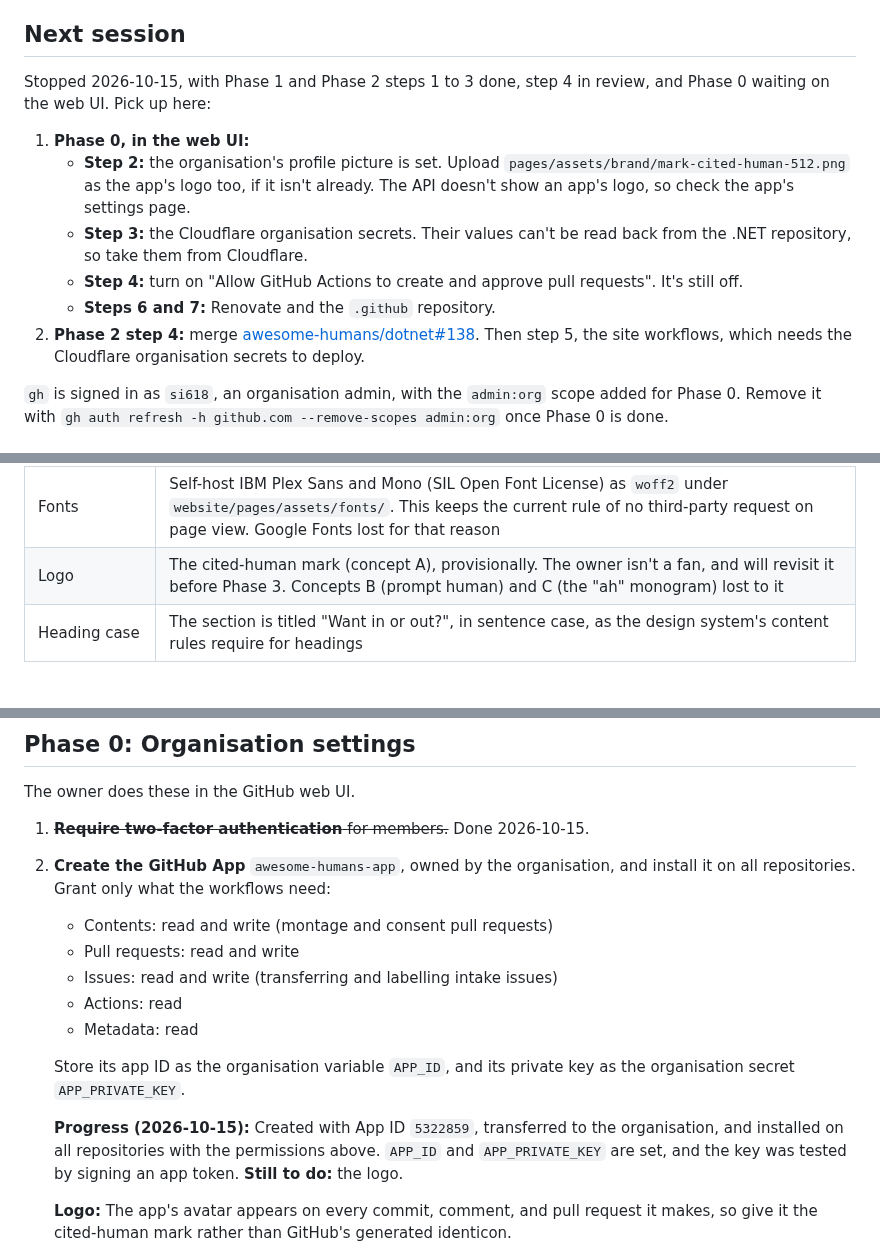
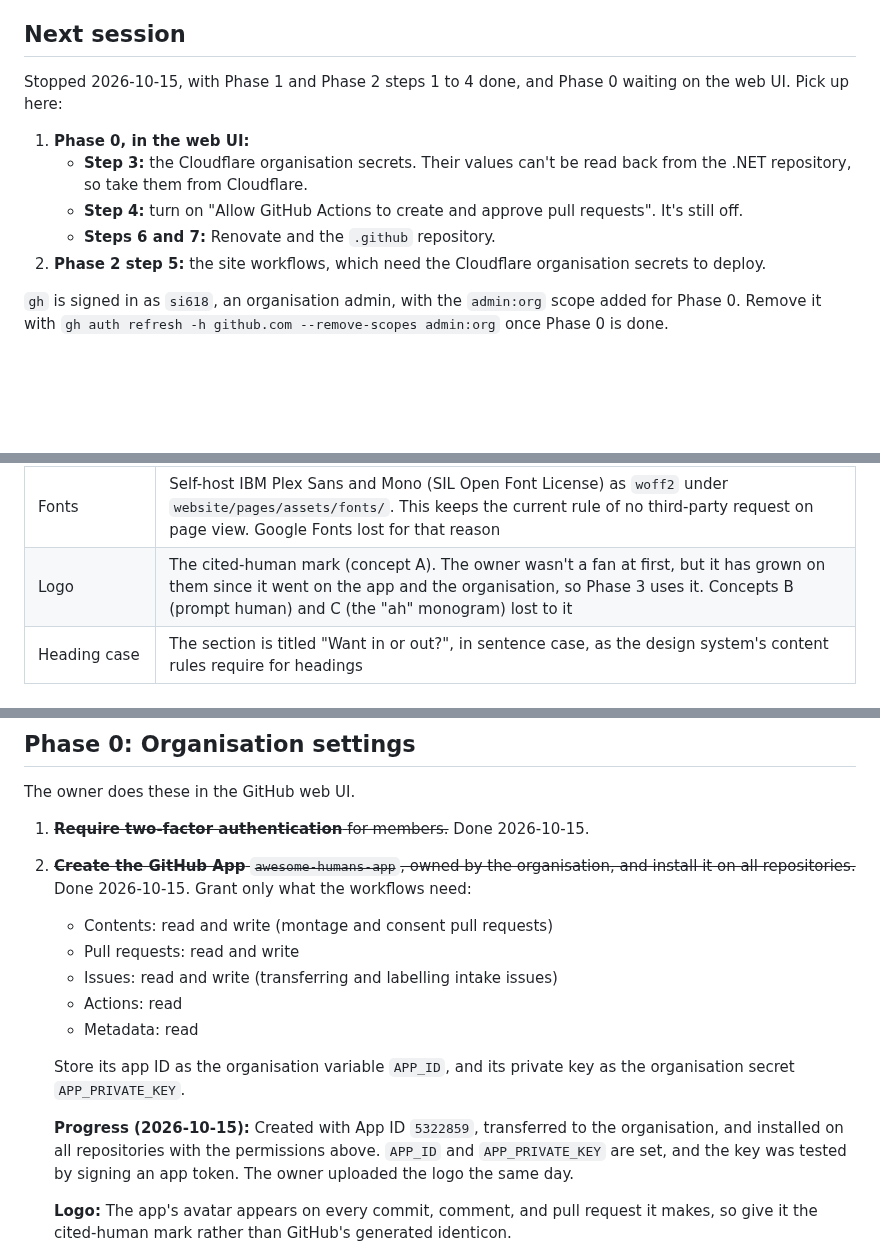
Before and after one commit to awesome-humans/website, a Markdown page: PLAN.md, 3 parts joined by grey strips. Drawn GitHub-style; blank space fills up the shorter version.

Commit message:
docs: record the app logo and keep the cited-human mark (#4)
Brings `PLAN.md` up to date after #3 and awesome-humans/dotnet#138
merged.

- **Phase 0 step 2:** done. The owner uploaded the app logo.
- **Logo decision:** the cited-human mark is no longer provisional. It
grew on the owner once it was on the app and the organisation, so Phase
3 uses it.
- **Phase 2 step 4:** awesome-humans/dotnet#138 is merged, so "Next
session" now points at step 5.

`npm run check` passes.

🤖 Generated with [Claude Code](https://claude.com/claude-code)

Co-authored-by: Claude Opus 5.5 <noreply@anthropic.com>

```diff
--- a/PLAN.md
+++ b/PLAN.md
@@ -14,14 +14,13 @@ Written 2026-10-15. This file lives at the workspace root until `awesome-humans/
 
 ## Next session
 
-Stopped 2026-10-15, with Phase 1 and Phase 2 steps 1 to 3 done, step 4 in review, and Phase 0 waiting on the web UI. Pick up here:
+Stopped 2026-10-15, with Phase 1 and Phase 2 steps 1 to 4 done, and Phase 0 waiting on the web UI. Pick up here:
 
 1. **Phase 0, in the web UI:**
-   - **Step 2:** the organisation's profile picture is set. Upload `pages/assets/brand/mark-cited-human-512.png` as the app's logo too, if it isn't already. The API doesn't show an app's logo, so check the app's settings page.
    - **Step 3:** the Cloudflare organisation secrets. Their values can't be read back from the .NET repository, so take them from Cloudflare.
    - **Step 4:** turn on "Allow GitHub Actions to create and approve pull requests". It's still off.
    - **Steps 6 and 7:** Renovate and the `.github` repository.
-2. **Phase 2 step 4:** merge [awesome-humans/dotnet#138](https://github.com/awesome-humans/dotnet/pull/138). Then step 5, the site workflows, which needs the Cloudflare organisation secrets to deploy.
+2. **Phase 2 step 5:** the site workflows, which need the Cloudflare organisation secrets to deploy.
 
 `gh` is signed in as `si618`, an organisation admin, with the `admin:org` scope added for Phase 0. Remove it with `gh auth refresh -h github.com --remove-scopes admin:org` once Phase 0 is done.
 
@@ -60,7 +59,7 @@ These are settled unless the owner says otherwise. Each gives one line on what l
 | Publication logos             | Opt-in, like portraits. A publication gets the initials tile unless `data/consent.toml` records a grant: the publisher's written permission, or a link to brand guidelines that allow this use. Logos appear on per-source images only, never in the montage, which shows people. They're downloaded at build time and never committed. Logos by default lost because many publishers restrict them: Microsoft's trademark guidelines allow its names in text but not its logos without a licence, and a row of company logos reads as endorsement |
 | Intake goes through `website` | The "Suggest a source" and "Opt out" issue forms live in `website`, with an ecosystem dropdown. A workflow transfers each suggestion to its ecosystem repository, where `vet-source` runs. Opt-outs stay in `website` because they cross ecosystems. One link from the home page lost nothing, and per-repository forms would scatter the opt-out register                                                                                                                                                                                         |
 | Fonts                         | Self-host IBM Plex Sans and Mono (SIL Open Font License) as `woff2` under `website/pages/assets/fonts/`. This keeps the current rule of no third-party request on page view. Google Fonts lost for that reason                                                                                                                                                                                                                                                                                                                                     |
-| Logo                          | The cited-human mark (concept A), provisionally. The owner isn't a fan, and will revisit it before Phase 3. Concepts B (prompt human) and C (the "ah" monogram) lost to it                                                                                                                                                                                                                                                                                                                                                                         |
+| Logo                          | The cited-human mark (concept A). The owner wasn't a fan at first, but it has grown on them since it went on the app and the organisation, so Phase 3 uses it. Concepts B (prompt human) and C (the "ah" monogram) lost to it                                                                                                                                                                                                                                                                                                                      |
 | Heading case                  | The section is titled "Want in or out?", in sentence case, as the design system's content rules require for headings                                                                                                                                                                                                                                                                                                                                                                                                                               |
 
 ## Target layout of `awesome-humans/website`
@@ -109,7 +108,7 @@ These are settled unless the owner says otherwise. Each gives one line on what l
 The owner does these in the GitHub web UI.
 
 1. ~~**Require two-factor authentication** for members.~~ Done 2026-10-15.
-2. **Create the GitHub App** `awesome-humans-app`, owned by the organisation, and install it on all repositories. Grant only what the workflows need:
+2. ~~**Create the GitHub App** `awesome-humans-app`, owned by the organisation, and install it on all repositories.~~ Done 2026-10-15. Grant only what the workflows need:
    - Contents: read and write (montage and consent pull requests)
    - Pull requests: read and write
    - Issues: read and write (transferring and labelling intake issues)
@@ -118,7 +117,7 @@ The owner does these in the GitHub web UI.
 
    Store its app ID as the organisation variable `APP_ID`, and its private key as the organisation secret `APP_PRIVATE_KEY`.
 
-   **Progress (2026-10-15):** Created with App ID `5322859`, transferred to the organisation, and installed on all repositories with the permissions above. `APP_ID` and `APP_PRIVATE_KEY` are set, and the key was tested by signing an app token. **Still to do:** the logo.
+   **Progress (2026-10-15):** Created with App ID `5322859`, transferred to the organisation, and installed on all repositories with the permissions above. `APP_ID` and `APP_PRIVATE_KEY` are set, and the key was tested by signing an app token. The owner uploaded the logo the same day.
 
    **Logo:** The app's avatar appears on every commit, comment, and pull request it makes, so give it the cited-human mark rather than GitHub's generated identicon.
    1. Download `mark-cited-human.svg` from the design system's Logos asset group.
```
Also changed, not shown: other parts of PLAN.md (+2 -2 lines).
